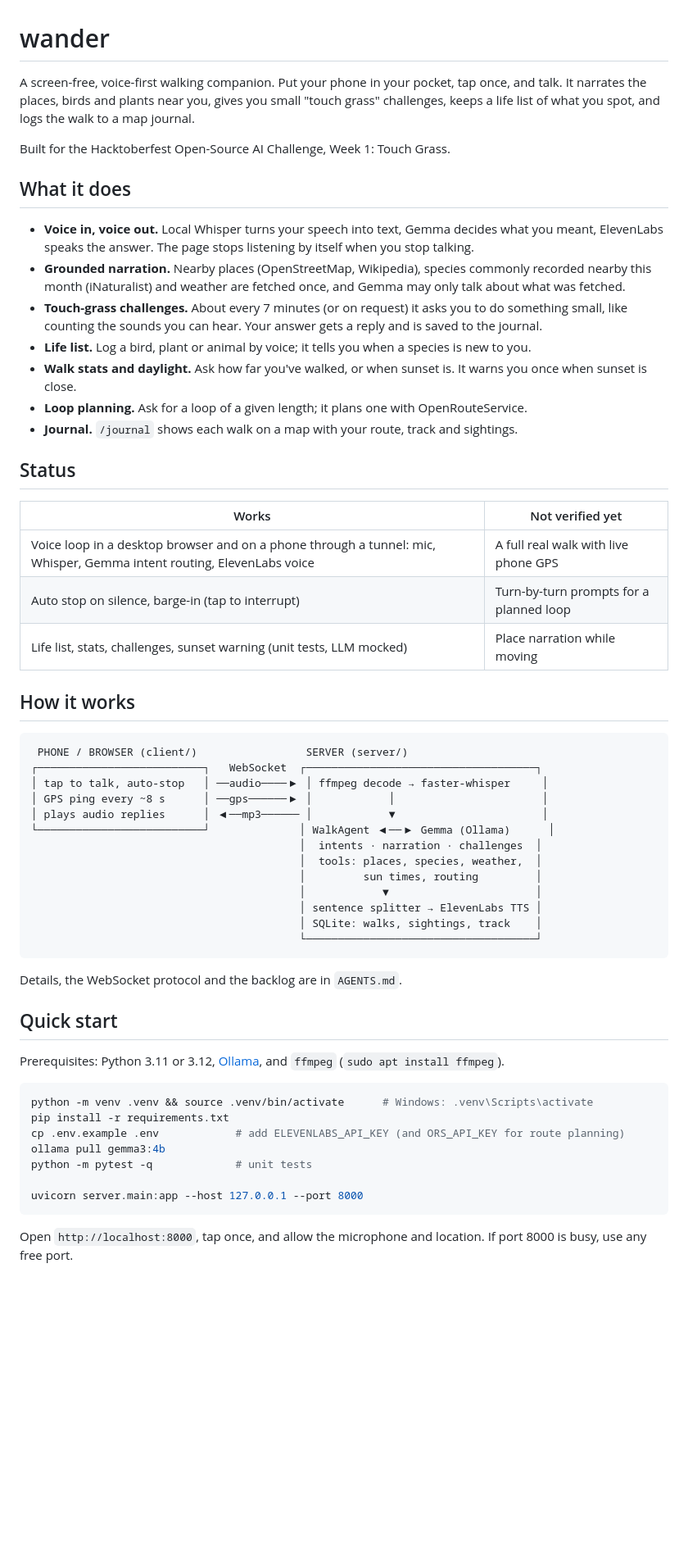
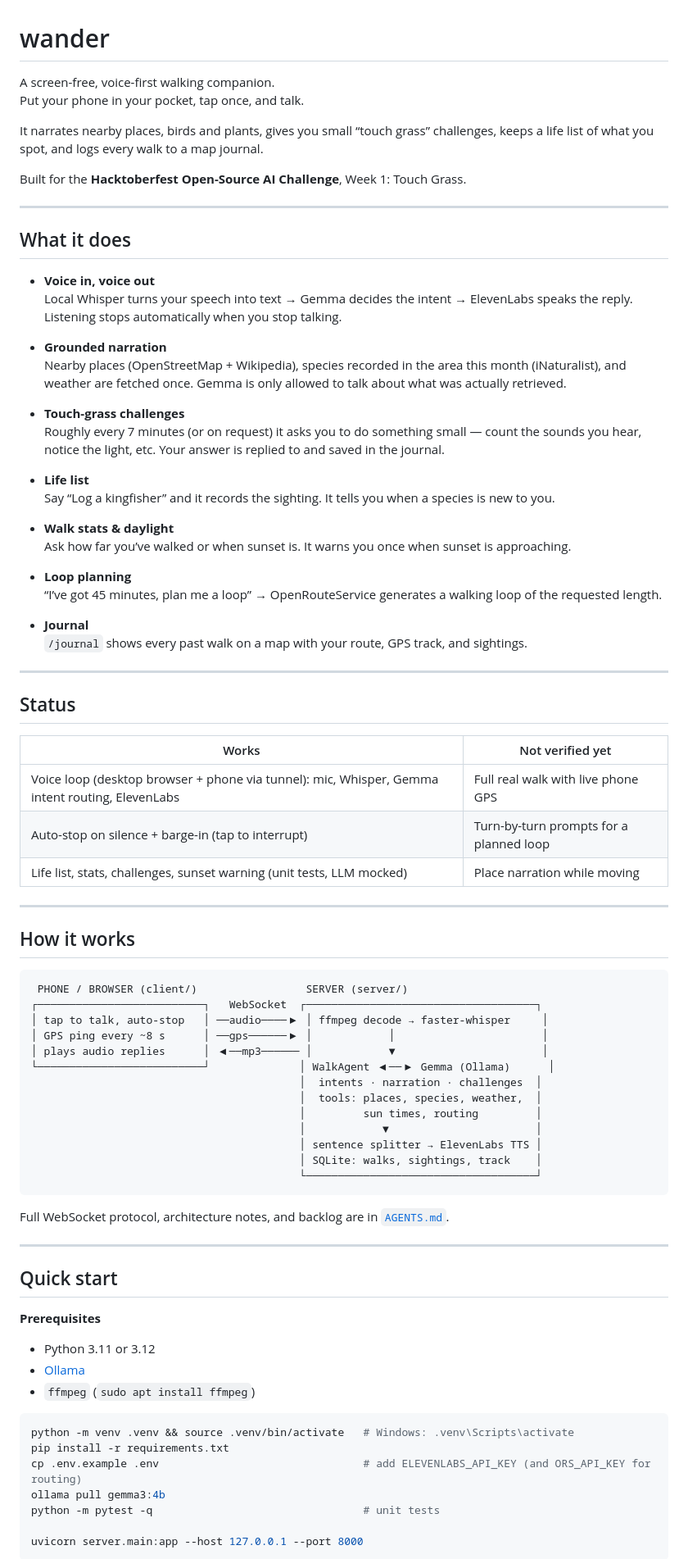
Before and after one commit to Manawariqbal/wander, a Markdown page: README.md, the part around one of its changes. Shown at 82% size. Rendered like a GitHub page; blank space fills up the shorter version.

````diff
--- a/README.md
+++ b/README.md
@@ -1,28 +1,51 @@
 # wander
 
-A screen-free, voice-first walking companion. Put your phone in your pocket, tap once, and talk.
-It narrates the places, birds and plants near you, gives you small "touch grass" challenges,
-keeps a life list of what you spot, and logs the walk to a map journal.
+A screen-free, voice-first walking companion.
+Put your phone in your pocket, tap once, and talk.
 
-Built for the Hacktoberfest Open-Source AI Challenge, Week 1: Touch Grass.
+It narrates nearby places, birds and plants, gives you small “touch grass” challenges, keeps a life list of what you spot, and logs every walk to a map journal.
+
+Built for the **Hacktoberfest Open-Source AI Challenge**, Week 1: Touch Grass.
+
+---
 
 ## What it does
-- **Voice in, voice out.** Local Whisper turns your speech into text, Gemma decides what you meant, ElevenLabs speaks the answer. The page stops listening by itself when you stop talking.
-- **Grounded narration.** Nearby places (OpenStreetMap, Wikipedia), species commonly recorded nearby this month (iNaturalist) and weather are fetched once, and Gemma may only talk about what was fetched.
-- **Touch-grass challenges.** About every 7 minutes (or on request) it asks you to do something small, like counting the sounds you can hear. Your answer gets a reply and is saved to the journal.
-- **Life list.** Log a bird, plant or animal by voice; it tells you when a species is new to you.
-- **Walk stats and daylight.** Ask how far you've walked, or when sunset is. It warns you once when sunset is close.
-- **Loop planning.** Ask for a loop of a given length; it plans one with OpenRouteService.
-- **Journal.** `/journal` shows each walk on a map with your route, track and sightings.
+
+- **Voice in, voice out**
+  Local Whisper turns your speech into text → Gemma decides the intent → ElevenLabs speaks the reply. Listening stops automatically when you stop talking.
+
+- **Grounded narration**
+  Nearby places (OpenStreetMap + Wikipedia), species recorded in the area this month (iNaturalist), and weather are fetched once. Gemma is only allowed to talk about what was actually retrieved.
+
+- **Touch-grass challenges**
+  Roughly every 7 minutes (or on request) it asks you to do something small — count the sounds you hear, notice the light, etc. Your answer is replied to and saved in the journal.
+
+- **Life list**
+  Say “Log a kingfisher” and it records the sighting. It tells you when a species is new to you.
+
+- **Walk stats & daylight**
+  Ask how far you’ve walked or when sunset is. It warns you once when sunset is approaching.
+
+- **Loop planning**
+  “I’ve got 45 minutes, plan me a loop” → OpenRouteService generates a walking loop of the requested length.
+
+- **Journal**
+  `/journal` shows every past walk on a map with your route, GPS track, and sightings.
+
+---
 
 ## Status
+
 | Works | Not verified yet |
-|---|---|
-| Voice loop in a desktop browser and on a phone through a tunnel: mic, Whisper, Gemma intent routing, ElevenLabs voice | A full real walk with live phone GPS |
-| Auto stop on silence, barge-in (tap to interrupt) | Turn-by-turn prompts for a planned loop |
+|-------|------------------|
+| Voice loop (desktop browser + phone via tunnel): mic, Whisper, Gemma intent routing, ElevenLabs | Full real walk with live phone GPS |
+| Auto-stop on silence + barge-in (tap to interrupt) | Turn-by-turn prompts for a planned loop |
 | Life list, stats, challenges, sunset warning (unit tests, LLM mocked) | Place narration while moving |
 
+---
+
 ## How it works
+
 ```
  PHONE / BROWSER (client/)                 SERVER (server/)
 ┌──────────────────────────┐   WebSocket  ┌────────────────────────────────────┐
@@ -38,20 +61,25 @@ Built for the Hacktoberfest Open-Source AI Challenge, Week 1: Touch Grass.
                                           │ SQLite: walks, sightings, track    │
                                           └────────────────────────────────────┘
 ```
-Details, the WebSocket protocol and the backlog are in `AGENTS.md`.
+
+Full WebSocket protocol, architecture notes, and backlog are in [`AGENTS.md`](AGENTS.md).
+
+---
 
 ## Quick start
-Prerequisites: Python 3.11 or 3.12, [Ollama](https://ollama.com), and `ffmpeg` (`sudo apt install ffmpeg`).
+
+**Prerequisites**
+- Python 3.11 or 3.12
+- [Ollama](https://ollama.com)
+- `ffmpeg` (`sudo apt install ffmpeg`)
 
 ```bash
-python -m venv .venv && source .venv/bin/activate      # Windows: .venv\Scripts\activate
+python -m venv .venv && source .venv/bin/activate   # Windows: .venv\Scripts\activate
 pip install -r requirements.txt
-cp .env.example .env            # add ELEVENLABS_API_KEY (and ORS_API_KEY for route planning)
+cp .env.example .env                                # add ELEVENLABS_API_KEY (and ORS_API_KEY for routing)
 ollama pull gemma3:4b
-python -m pytest -q             # unit tests
+python -m pytest -q                                 # unit tests
 
 uvicorn server.main:app --host 127.0.0.1 --port 8000
 ```
-Open `http://localhost:8000`, tap once, and allow the microphone and location.
-If port 8000 is busy, use any free port.
 
````
Also changed, not shown: other parts of README.md (+94 -33 lines).
